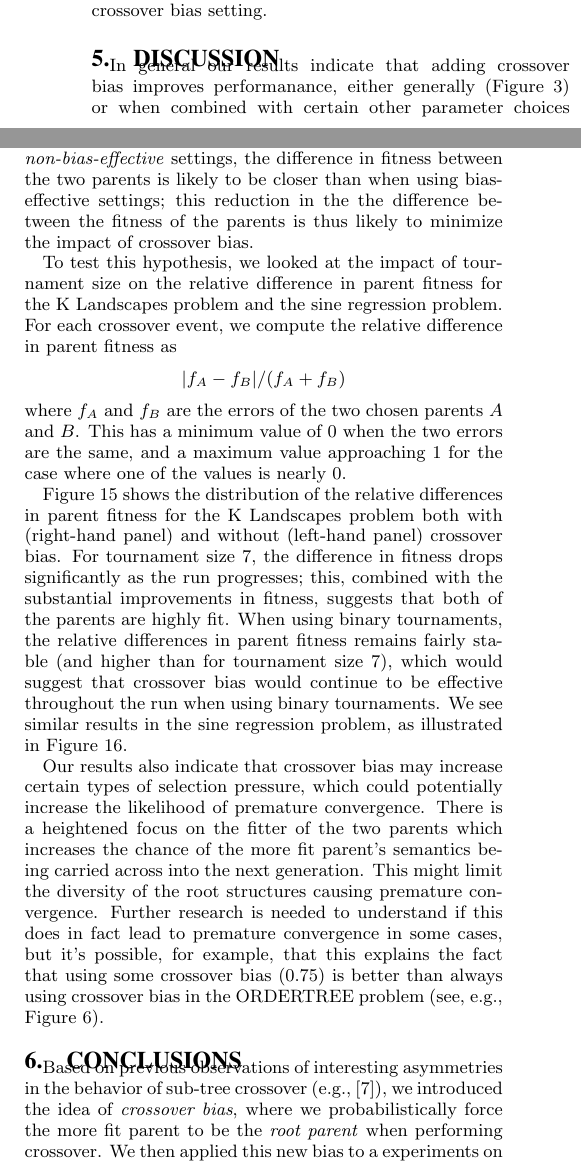
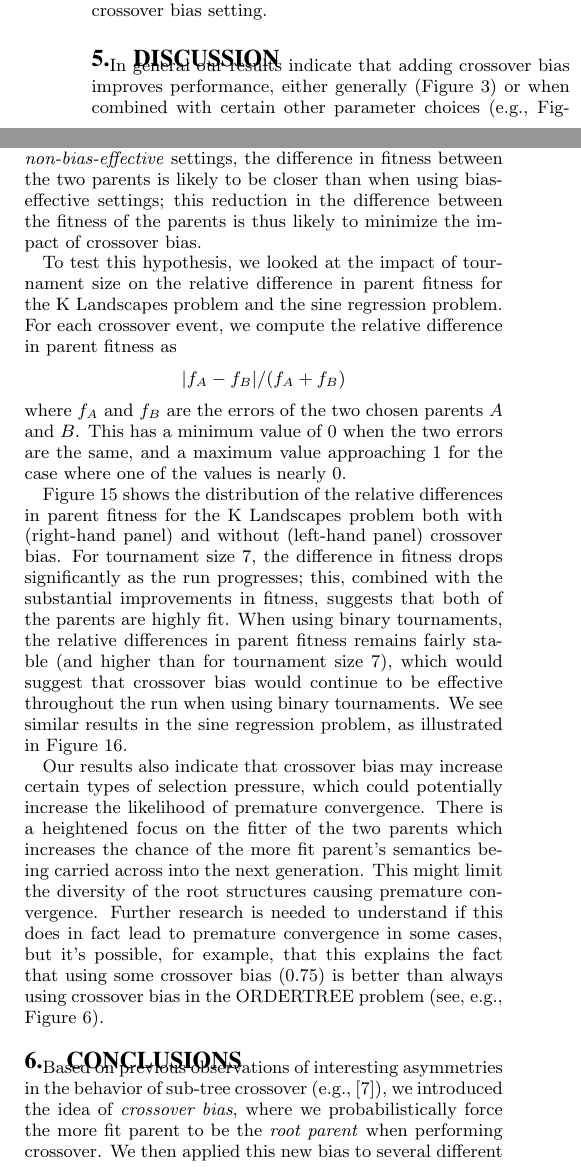
Before and after one commit to NicMcPhee/XO-bias-study, a LaTeX paper (LaTeX/Research_2015.tex): two parts of the columns of page 6 of 8, joined at a grey line, cut so that both start at the same text. Compiled offline with pdfLaTeX.

Commit message:
fixed typos

```diff
--- a/LaTeX/Research_2015.tex
+++ b/LaTeX/Research_2015.tex
@@ -640,7 +640,7 @@ tend to be highly similar throughout the duration of the runs, regardless of cro
 
 \section{Discussion} \label{sec:Discussion}
 
-In general our results indicate that adding crossover bias improves performanance, either generally
+In general our results indicate that adding crossover bias improves performance, either generally
 (Figure~\ref{fig:KLandscapes6_results}) or when combined with certain other parameter choices (e.g.,
 Figure~\ref{fig:Pagie1Hits_Bias_Tournys_FunctionSet}). In some cases the improvements induced by crossover bias are
 quite substantial (e.g., Figures~\ref{fig:KLandscapes6_strong_results},~\ref{fig:USChange_Successes_strong},
@@ -655,7 +655,7 @@ One general trend seems to be that crossover bias is more effective when using t
 settings, namely smaller tournaments (size 2 instead of 7), larger populations (10,240 instead of 1,024), and no
 elitism. One possible explanation for this pattern is that when using the \emph{non-bias-effective} settings,
 the difference in fitness between the two parents is likely to be
-closer than when using bias-effective settings; this reduction in the the difference between the fitness of the
+closer than when using bias-effective settings; this reduction in the difference between the fitness of the
 parents is thus likely to minimize the impact of crossover bias.
 
 %Larger tournaments, for example, help ensure that both parents are from the more highly fit part of the population,
@@ -716,7 +716,7 @@ Figure~\ref{fig:Ordertree_results_all_tournaments_Jan15}).
 Based on previous observations of interesting asymmetries in the behavior of sub-tree crossover
 (e.g.,~\cite{McPheeDonatucciDramdahl:2014}), we introduced the idea of \emph{crossover bias}, where we
 probabilistically force the more fit parent to be the \emph{root parent} when performing crossover. We then applied
-this new bias to a experiments on several different problems. In general, we found that adding crossover bias either
+this new bias to several different problems. In general, we found that adding crossover bias either
 helps or is neutral, although there were cases where its effect was detrimental.
 
 Given these results, it seems worthwhile to at least try crossover bias, especially in settings where there are reasons
```
